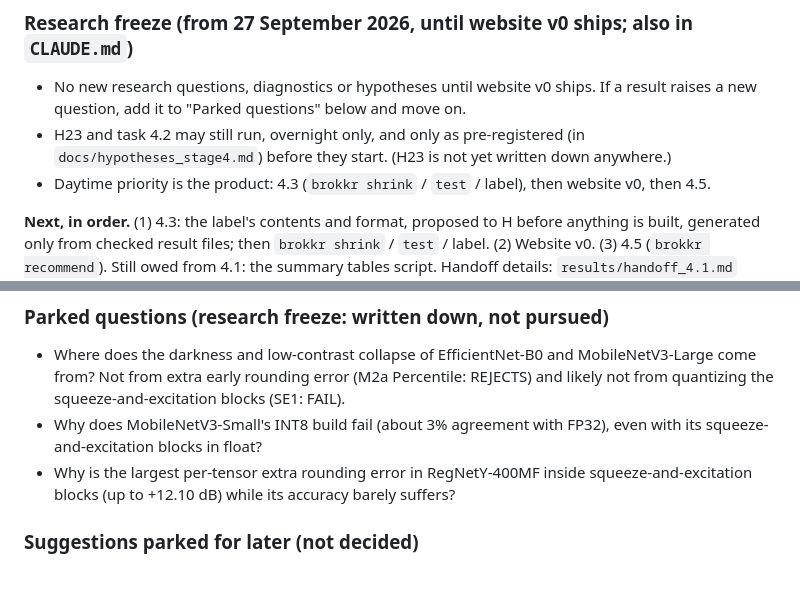
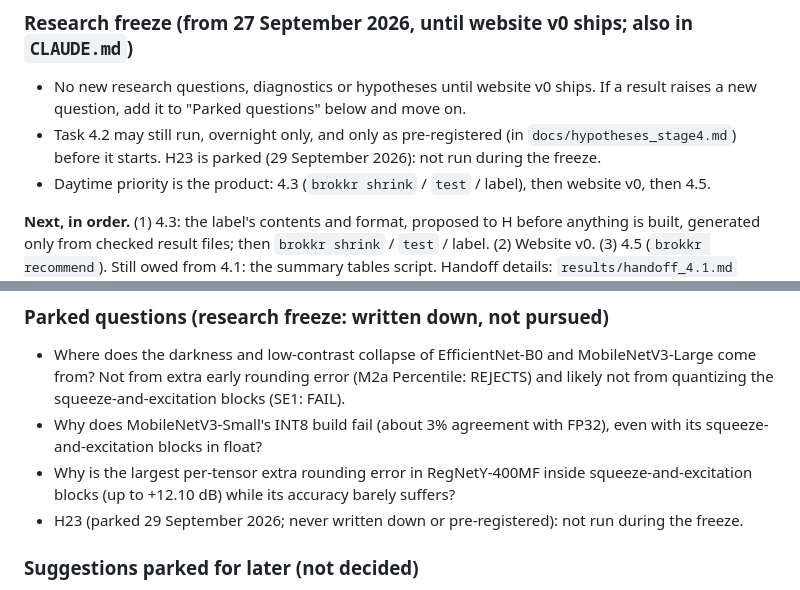
Before and after one commit to Vasco1290/Brokkr, a Markdown page: STATUS.md, 2 parts joined by grey strips. Rendered like a GitHub page.

Commit message:
H23 parked; freeze exception is 4.2 only

```diff
--- a/STATUS.md
+++ b/STATUS.md
@@ -170,8 +170,8 @@ outcome".
 ### Research freeze (from 27 September 2026, until website v0 ships; also in `CLAUDE.md`)
 - No new research questions, diagnostics or hypotheses until website v0 ships. If a result raises a
   new question, add it to "Parked questions" below and move on.
-- H23 and task 4.2 may still run, overnight only, and only as pre-registered (in
-  `docs/hypotheses_stage4.md`) before they start. (H23 is not yet written down anywhere.)
+- Task 4.2 may still run, overnight only, and only as pre-registered (in `docs/hypotheses_stage4.md`)
+  before it starts. H23 is parked (29 September 2026): not run during the freeze.
 - Daytime priority is the product: 4.3 (`brokkr shrink` / `test` / label), then website v0, then 4.5.
 
 **Next, in order.** (1) 4.3: the label's contents and format, proposed to H before anything is built,
@@ -187,6 +187,7 @@ Handoff details: `results/handoff_4.1.md` (gitignored).
   squeeze-and-excitation blocks in float?
 - Why is the largest per-tensor extra rounding error in RegNetY-400MF inside squeeze-and-excitation
   blocks (up to +12.10 dB) while its accuracy barely suffers?
+- H23 (parked 29 September 2026; never written down or pre-registered): not run during the freeze.
 
 ### Suggestions parked for later (not decided)
 - ROADMAP "before going public": add a commercial-use check (data and model licences), and tag each
```
Also changed, not shown: CLAUDE.md (+2 -2 lines).
